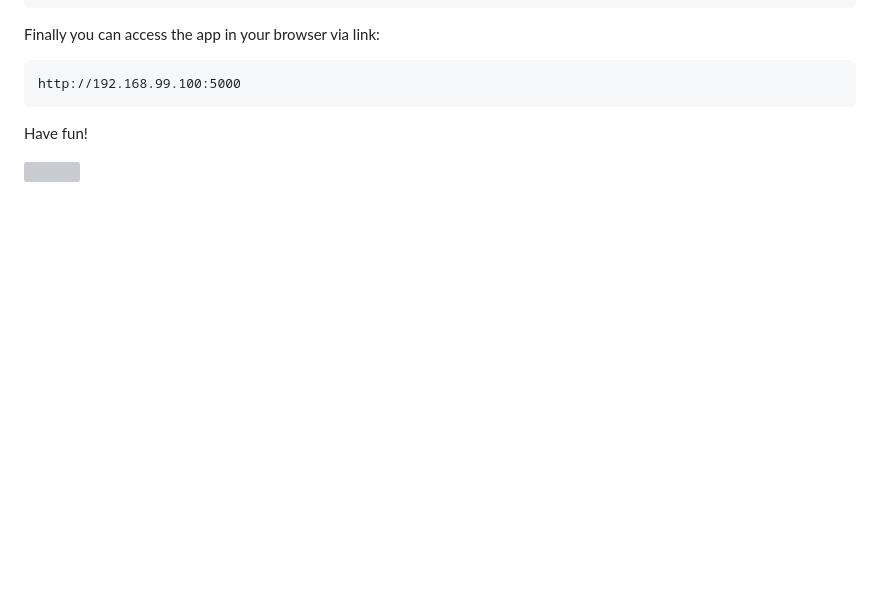
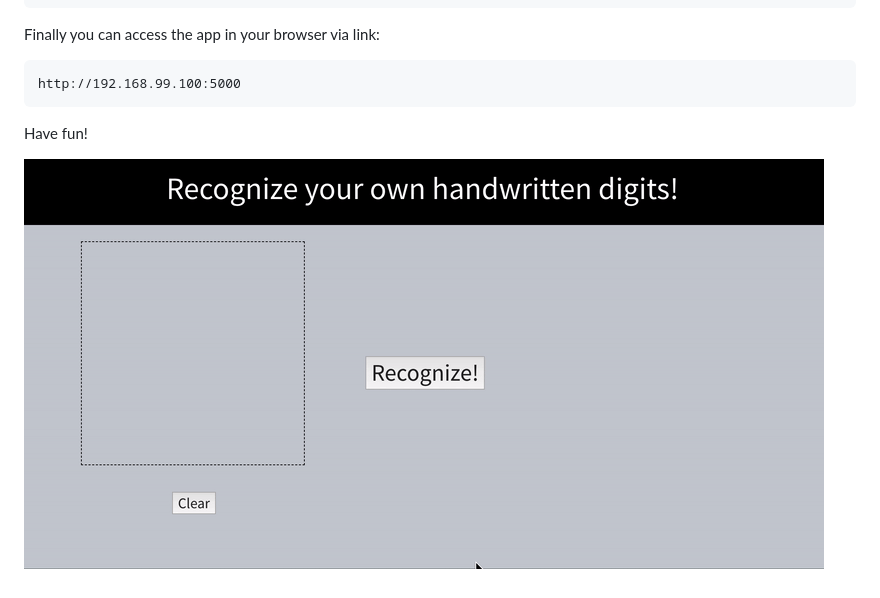
Before and after one commit to Drymonade/kedr, a Markdown page: README.md, the part around the change. Drawn GitHub-style; pictures changed too: example.gif (added); blank space fills up the shorter version; grey boxes are pictures that could not be loaded.

```diff
--- a/README.md
+++ b/README.md
@@ -28,4 +28,4 @@ http://192.168.99.100:5000
 
 Have fun!
 
-![](20190.gif)
+![](example.gif)
```
